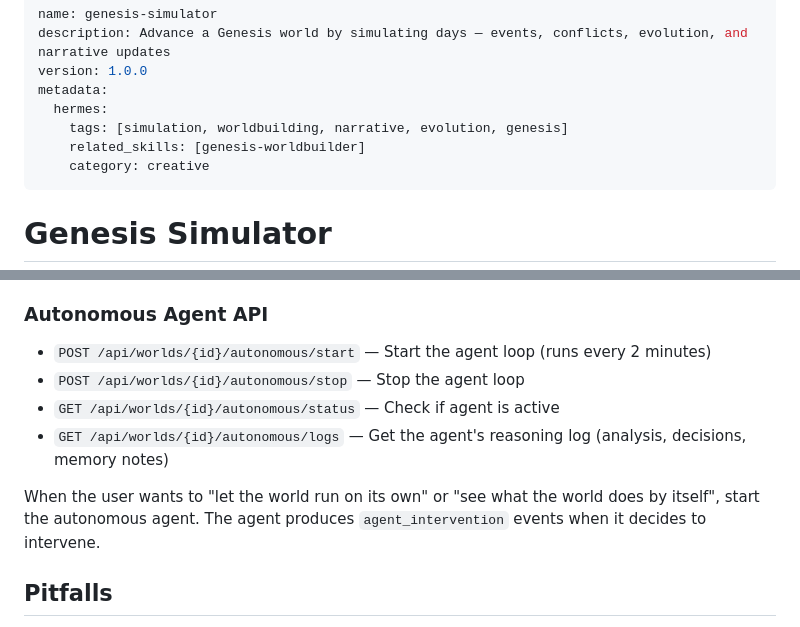
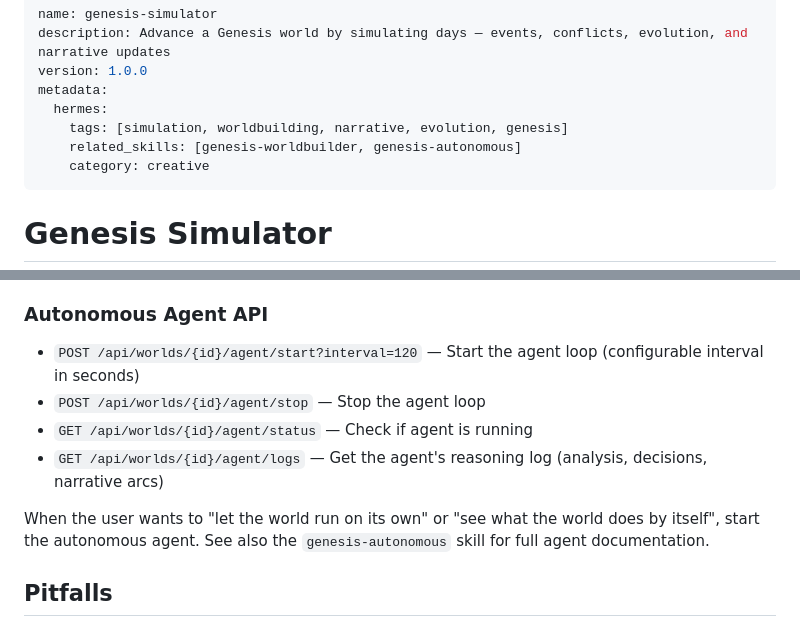
Before and after one commit to Ridwannurudeen/hermes-genesis, a Markdown page: skills/genesis-simulator/SKILL.md, 2 parts joined by grey strips. Drawn GitHub-style.

```diff
--- a/skills/genesis-simulator/SKILL.md
+++ b/skills/genesis-simulator/SKILL.md
@@ -5,7 +5,7 @@ version: 1.0.0
 metadata:
   hermes:
     tags: [simulation, worldbuilding, narrative, evolution, genesis]
-    related_skills: [genesis-worldbuilder]
+    related_skills: [genesis-worldbuilder, genesis-autonomous]
     category: creative
 ---
 
@@ -81,12 +81,12 @@ The system includes an **Autonomous World Agent** — a background AI loop that
 
 ### Autonomous Agent API
 
-- `POST /api/worlds/{id}/autonomous/start` — Start the agent loop (runs every 2 minutes)
-- `POST /api/worlds/{id}/autonomous/stop` — Stop the agent loop
-- `GET /api/worlds/{id}/autonomous/status` — Check if agent is active
-- `GET /api/worlds/{id}/autonomous/logs` — Get the agent's reasoning log (analysis, decisions, memory notes)
+- `POST /api/worlds/{id}/agent/start?interval=120` — Start the agent loop (configurable interval in seconds)
+- `POST /api/worlds/{id}/agent/stop` — Stop the agent loop
+- `GET /api/worlds/{id}/agent/status` — Check if agent is running
+- `GET /api/worlds/{id}/agent/logs` — Get the agent's reasoning log (analysis, decisions, narrative arcs)
 
-When the user wants to "let the world run on its own" or "see what the world does by itself", start the autonomous agent. The agent produces `agent_intervention` events when it decides to intervene.
+When the user wants to "let the world run on its own" or "see what the world does by itself", start the autonomous agent. See also the `genesis-autonomous` skill for full agent documentation.
 
 ## Pitfalls
 
```
Also changed, not shown: skills/genesis-autonomous/SKILL.md (added, +42 -0 lines).
